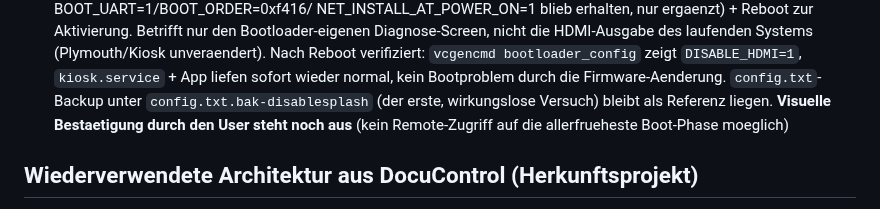
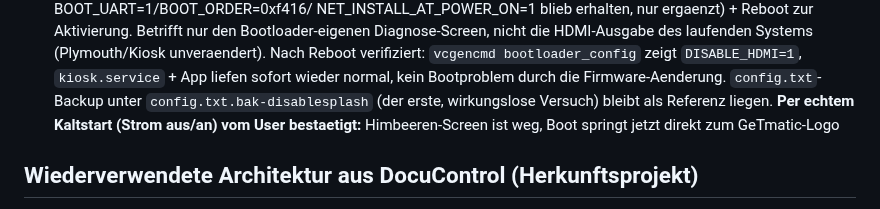
Before and after one commit to glanderthomas-1478/claude-workspace-docupi-sol-, a Markdown page: CLAUDE.md, the part around the change. GitHub-like rendering.

Commit message:
Doku: EEPROM-Diagnosescreen-Fix per echtem Kaltstart vom User bestaetigt
Co-Authored-By: Claude Sonnet 5 <noreply@anthropic.com>

```diff
--- a/CLAUDE.md
+++ b/CLAUDE.md
@@ -513,8 +513,8 @@ DocuControl-SOL ist ein Raspberry-Pi-5-basiertes System, das:
   unveraendert). Nach Reboot verifiziert: `vcgencmd bootloader_config` zeigt `DISABLE_HDMI=1`,
   `kiosk.service` + App liefen sofort wieder normal, kein Bootproblem durch die Firmware-Aenderung.
   `config.txt`-Backup unter `config.txt.bak-disablesplash` (der erste, wirkungslose Versuch) bleibt
-  als Referenz liegen. **Visuelle Bestaetigung durch den User steht noch aus** (kein Remote-Zugriff
-  auf die allerfrueheste Boot-Phase moeglich)
+  als Referenz liegen. **Per echtem Kaltstart (Strom aus/an) vom User bestaetigt:** Himbeeren-Screen
+  ist weg, Boot springt jetzt direkt zum GeTmatic-Logo
 
 ## Wiederverwendete Architektur aus DocuControl (Herkunftsprojekt)
 
```
